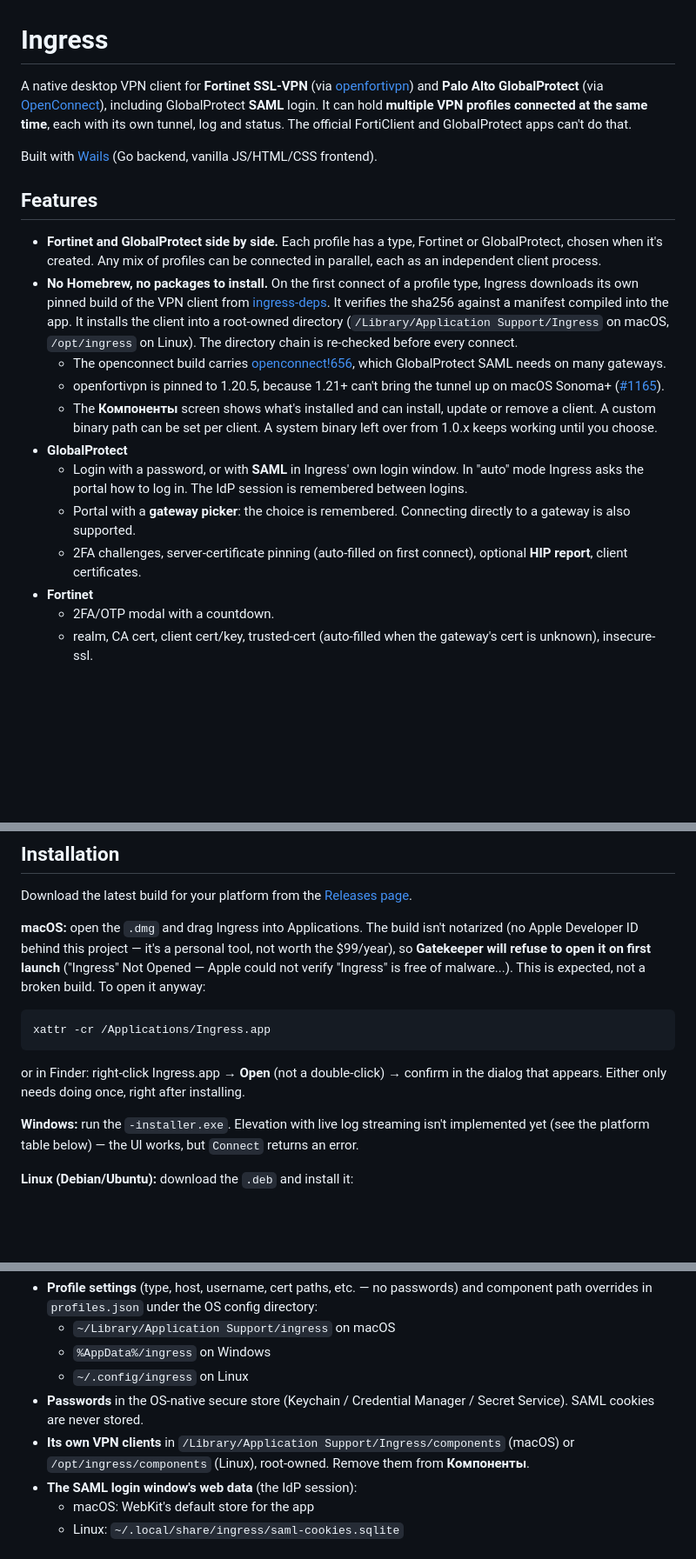
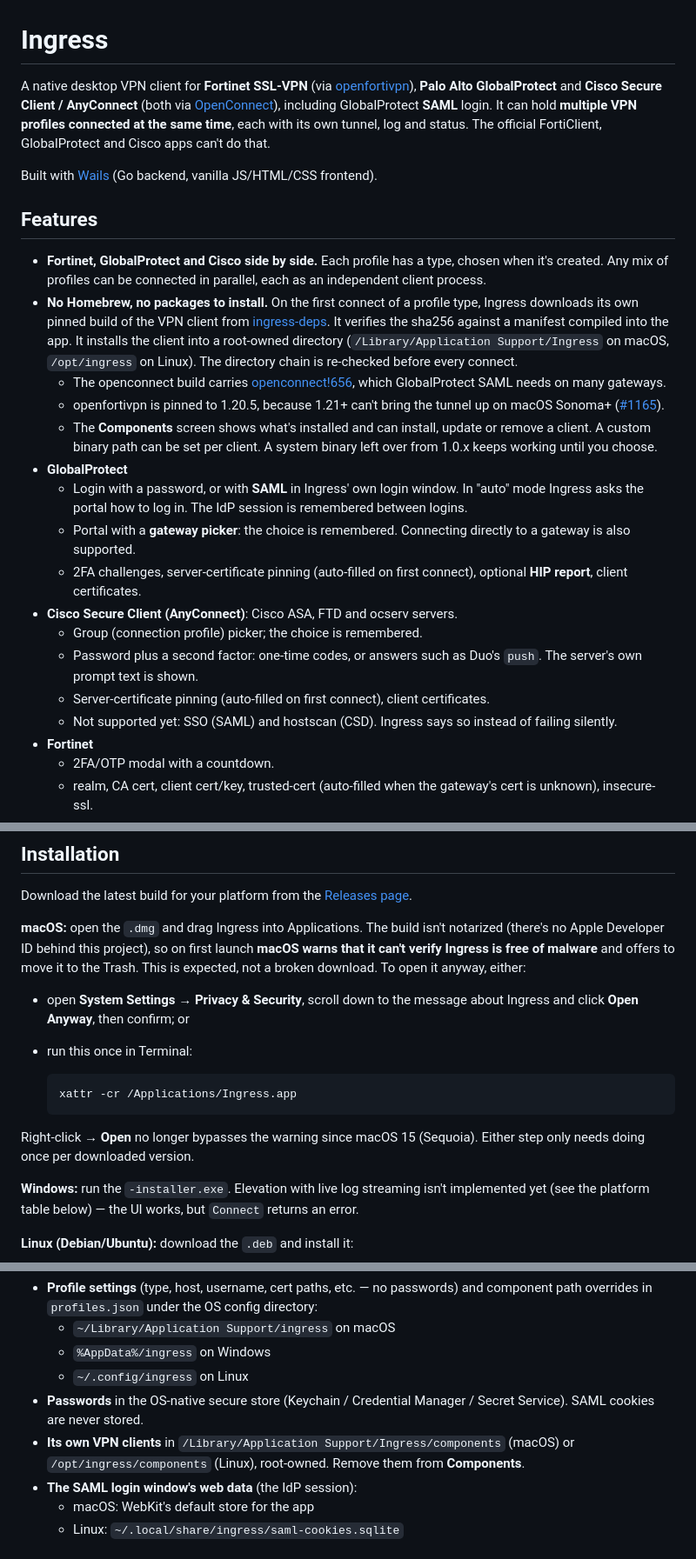
Before and after one commit to azizbekatajanov/ingress, a Markdown page: README.md, 3 parts joined by grey strips. Shown at 87% size. Rendered like a GitHub page; blank space fills up the shorter version.

Commit message:
README: English screen names, current Gatekeeper steps, Cisco
The README named the Components screen in Russian and told macOS users
to right-click → Open, which no longer bypasses Gatekeeper since macOS
15. It now points to System Settings → Privacy & Security → Open Anyway
or xattr -cr, and lists Cisco Secure Client next to Fortinet and
GlobalProtect.

````diff
--- a/README.md
+++ b/README.md
@@ -1,20 +1,25 @@
 # Ingress
 
-A native desktop VPN client for **Fortinet SSL-VPN** (via [openfortivpn](https://github.com/adrienverge/openfortivpn)) and **Palo Alto GlobalProtect** (via [OpenConnect](https://www.infradead.org/openconnect/)), including GlobalProtect **SAML** login. It can hold **multiple VPN profiles connected at the same time**, each with its own tunnel, log and status. The official FortiClient and GlobalProtect apps can't do that.
+A native desktop VPN client for **Fortinet SSL-VPN** (via [openfortivpn](https://github.com/adrienverge/openfortivpn)), **Palo Alto GlobalProtect** and **Cisco Secure Client / AnyConnect** (both via [OpenConnect](https://www.infradead.org/openconnect/)), including GlobalProtect **SAML** login. It can hold **multiple VPN profiles connected at the same time**, each with its own tunnel, log and status. The official FortiClient, GlobalProtect and Cisco apps can't do that.
 
 Built with [Wails](https://wails.io) (Go backend, vanilla JS/HTML/CSS frontend).
 
 ## Features
 
-- **Fortinet and GlobalProtect side by side.** Each profile has a type, Fortinet or GlobalProtect, chosen when it's created. Any mix of profiles can be connected in parallel, each as an independent client process.
+- **Fortinet, GlobalProtect and Cisco side by side.** Each profile has a type, chosen when it's created. Any mix of profiles can be connected in parallel, each as an independent client process.
 - **No Homebrew, no packages to install.** On the first connect of a profile type, Ingress downloads its own pinned build of the VPN client from [ingress-deps](https://github.com/azizbekatajanov/ingress-deps). It verifies the sha256 against a manifest compiled into the app. It installs the client into a root-owned directory (`/Library/Application Support/Ingress` on macOS, `/opt/ingress` on Linux). The directory chain is re-checked before every connect.
   - The openconnect build carries [openconnect!656](https://gitlab.com/openconnect/openconnect/-/merge_requests/656), which GlobalProtect SAML needs on many gateways.
   - openfortivpn is pinned to 1.20.5, because 1.21+ can't bring the tunnel up on macOS Sonoma+ ([#1165](https://github.com/adrienverge/openfortivpn/issues/1165)).
-  - The **Компоненты** screen shows what's installed and can install, update or remove a client. A custom binary path can be set per client. A system binary left over from 1.0.x keeps working until you choose.
+  - The **Components** screen shows what's installed and can install, update or remove a client. A custom binary path can be set per client. A system binary left over from 1.0.x keeps working until you choose.
 - **GlobalProtect**
   - Login with a password, or with **SAML** in Ingress' own login window. In "auto" mode Ingress asks the portal how to log in. The IdP session is remembered between logins.
   - Portal with a **gateway picker**: the choice is remembered. Connecting directly to a gateway is also supported.
   - 2FA challenges, server-certificate pinning (auto-filled on first connect), optional **HIP report**, client certificates.
+- **Cisco Secure Client (AnyConnect)**: Cisco ASA, FTD and ocserv servers.
+  - Group (connection profile) picker; the choice is remembered.
+  - Password plus a second factor: one-time codes, or answers such as Duo's `push`. The server's own prompt text is shown.
+  - Server-certificate pinning (auto-filled on first connect), client certificates.
+  - Not supported yet: SSO (SAML) and hostscan (CSD). Ingress says so instead of failing silently.
 - **Fortinet**
   - 2FA/OTP modal with a countdown.
   - realm, CA cert, client cert/key, trusted-cert (auto-filled when the gateway's cert is unknown), insecure-ssl.
@@ -29,13 +34,16 @@ Built with [Wails](https://wails.io) (Go backend, vanilla JS/HTML/CSS frontend).
 
 Download the latest build for your platform from the [Releases page](https://github.com/azizbekatajanov/ingress/releases).
 
-**macOS:** open the `.dmg` and drag Ingress into Applications. The build isn't notarized (no Apple Developer ID behind this project — it's a personal tool, not worth the $99/year), so **Gatekeeper will refuse to open it on first launch** ("Ingress" Not Opened — Apple could not verify "Ingress" is free of malware...). This is expected, not a broken build. To open it anyway:
+**macOS:** open the `.dmg` and drag Ingress into Applications. The build isn't notarized (there's no Apple Developer ID behind this project), so on first launch **macOS warns that it can't verify Ingress is free of malware** and offers to move it to the Trash. This is expected, not a broken download. To open it anyway, either:
 
-```bash
-xattr -cr /Applications/Ingress.app
-```
+- open **System Settings → Privacy & Security**, scroll down to the message about Ingress and click **Open Anyway**, then confirm; or
+- run this once in Terminal:
 
-or in Finder: right-click Ingress.app → **Open** (not a double-click) → confirm in the dialog that appears. Either only needs doing once, right after installing.
+  ```bash
+  xattr -cr /Applications/Ingress.app
+  ```
+
+Right-click → **Open** no longer bypasses the warning since macOS 15 (Sequoia). Either step only needs doing once per downloaded version.
 
 **Windows:** run the `-installer.exe`. Elevation with live log streaming isn't implemented yet (see the platform table below) — the UI works, but `Connect` returns an error.
 
@@ -100,7 +108,7 @@ Nothing user-specific lives in this repository. At runtime, Ingress stores:
   - `%AppData%/ingress` on Windows
   - `~/.config/ingress` on Linux
 - **Passwords** in the OS-native secure store (Keychain / Credential Manager / Secret Service). SAML cookies are never stored.
-- **Its own VPN clients** in `/Library/Application Support/Ingress/components` (macOS) or `/opt/ingress/components` (Linux), root-owned. Remove them from **Компоненты**.
+- **Its own VPN clients** in `/Library/Application Support/Ingress/components` (macOS) or `/opt/ingress/components` (Linux), root-owned. Remove them from **Components**.
 - **The SAML login window's web data** (the IdP session):
   - macOS: WebKit's default store for the app
   - Linux: `~/.local/share/ingress/saml-cookies.sqlite`
````
